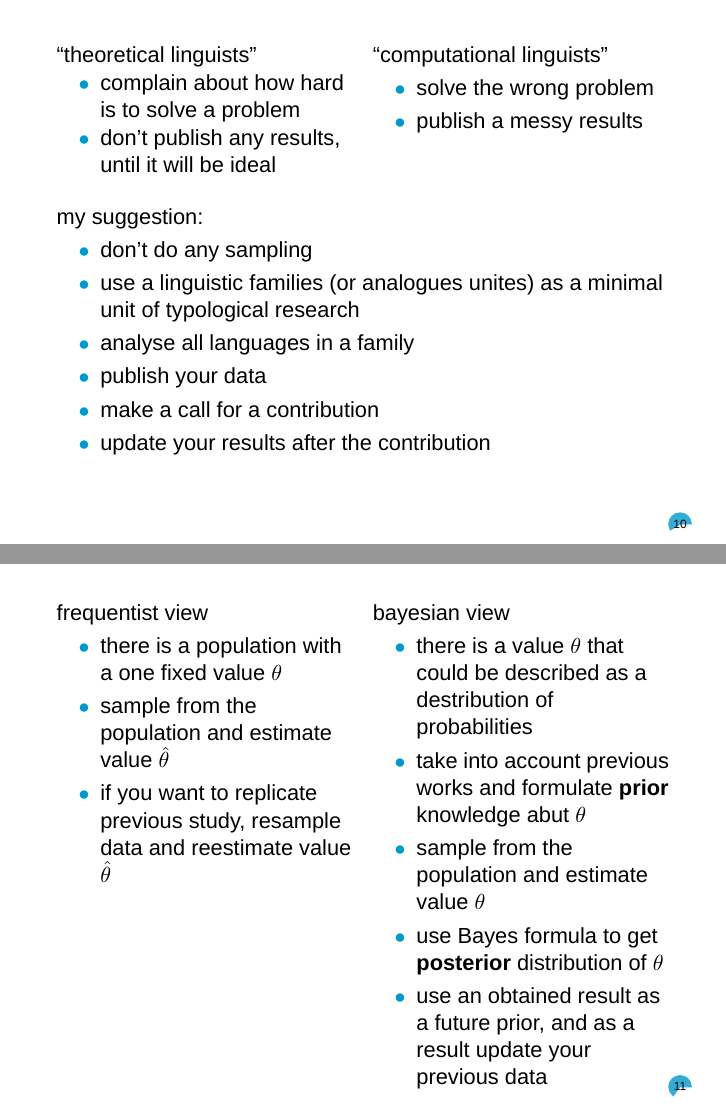
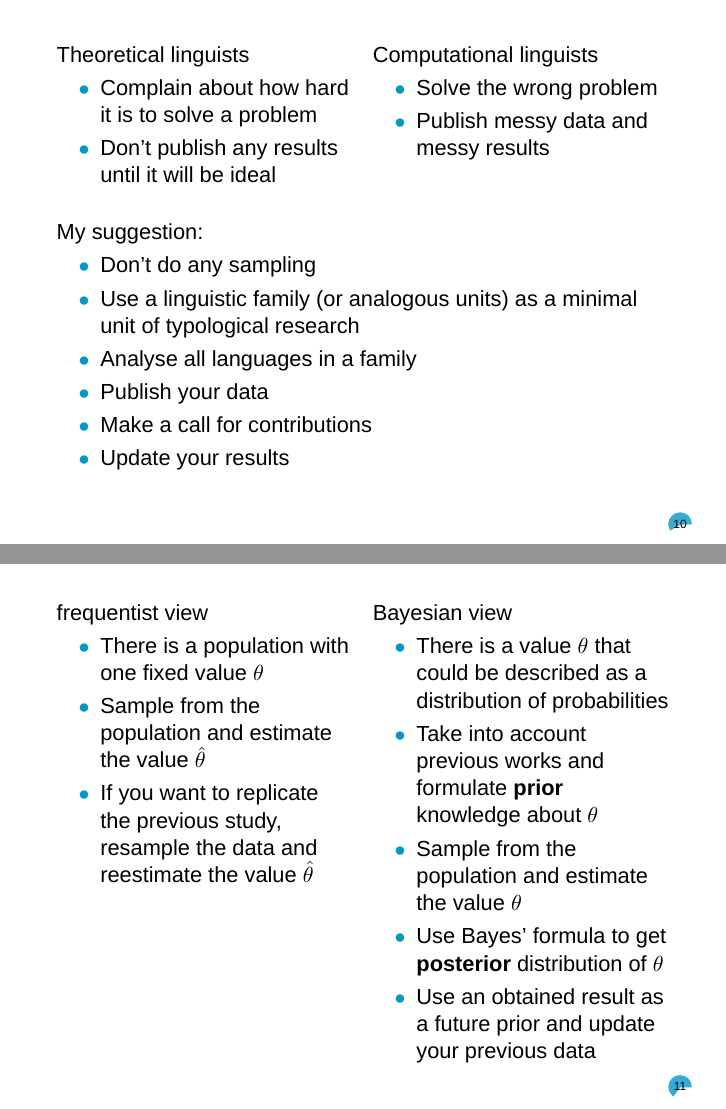
Before and after one commit to agricolamz/2019.08.21-25_SLE_Leipzig, LaTeX slides (2019.08.21-25_SLE_Leipzig.tex): pages 24 and 25 of 31, joined at a grey line. Compiled offline with XeLaTeX; a missing font is replaced by an installed copy or a similar font.

Commit message:
add Samira's comments

```diff
--- a/2019.08.21-25_SLE_Leipzig.tex
+++ b/2019.08.21-25_SLE_Leipzig.tex
@@ -123,28 +123,28 @@ divide the population into groups that differ in important ways, and then perfor
 
 \begin{frame}
 \begin{multicols}{2}
-``theoretical linguists''
+Theoretical linguists
 \begin{itemize}
-\item complain about how hard is to solve a problem
-\item don't publish any results, until it will be ideal
+\item Complain about how hard it is to solve a problem
+\item Don't publish any results until it will be ideal
 \end{itemize}
 \columnbreak
-``computational linguists''
+Computational linguists
 \begin{itemize}
-\item solve the wrong problem
-\item publish a messy results
+\item Solve the wrong problem
+\item Publish messy data and messy results
 \end{itemize}
 \vfill
 \ \pause
 \end{multicols}
-my suggestion:
+My suggestion:
 \begin{itemize}
-\item don't do any sampling
-\item use a linguistic families (or analogues unites) as a minimal unit of typological research
-\item analyse all languages in a family
-\item publish your data
-\item make a call for a contribution
-\item update your results after the contribution
+\item Don't do any sampling
+\item Use a linguistic family (or analogous units) as a minimal unit of typological research
+\item Analyse all languages in a family
+\item Publish your data
+\item Make a call for contributions
+\item Update your results
 \end{itemize}
 \end{frame}
 
@@ -152,20 +152,20 @@ my suggestion:
 \begin{multicols}{2}
 frequentist view
 \begin{itemize}
-\item there is a population with a one fixed value $\theta$
-\item sample from the population and estimate value $\hat{\theta}$
-\item if you want to replicate previous study, resample data and reestimate value $\hat{\theta}$
+\item There is a population with one fixed value $\theta$
+\item Sample from the population and estimate the value $\hat{\theta}$
+\item If you want to replicate the previous study, resample the data and reestimate the value $\hat{\theta}$
 \vfill
 \
 \end{itemize}
 \columnbreak
-bayesian view
+Bayesian view
 \begin{itemize}
-\item there is a value $\theta$ that could be described as a destribution of probabilities
-\item take into account previous works and formulate \textbf{prior} knowledge abut $\theta$
-\item sample from the population and estimate value $\theta$
-\item use Bayes formula to get \textbf{posterior} distribution of $\theta$
-\item use an obtained result as a future prior, and as a result update your previous data
+\item There is a value $\theta$ that could be described as a distribution of probabilities
+\item Take into account previous works and formulate \textbf{prior} knowledge about $\theta$
+\item Sample from the population and estimate the value $\theta$
+\item Use Bayes' formula to get \textbf{posterior} distribution of $\theta$
+\item Use an obtained result as a future prior and update your previous data
 \end{itemize}
 \end{multicols}
 \end{frame}
```
Also changed, not shown: 2019.08.21-25_SLE_Leipzig.pdf, 2019.08.21-25_SLE_Leipzig.tex (30 more changed lines).
